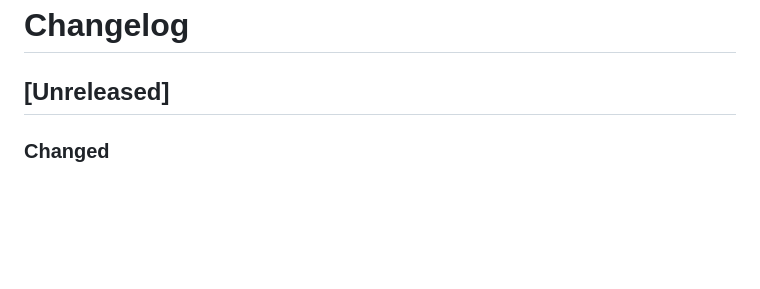
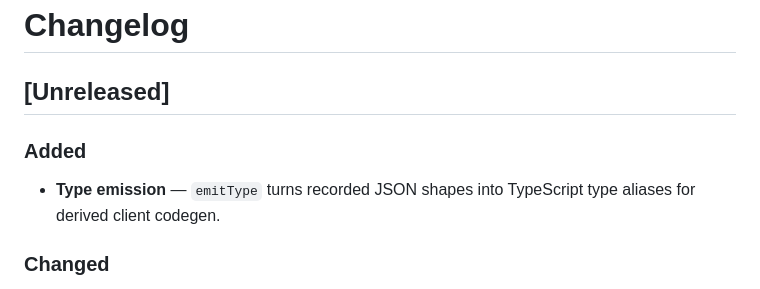
Before and after one commit to daviesayo/rkt-stack, a Markdown page: plugins/rkt/CHANGELOG.md, the part around the change. Rendered like a GitHub page; blank space fills up the shorter version.

Commit message:
docs(derive-client): note type emission under Unreleased
Co-authored-by: Cursor <cursoragent@cursor.com>

```diff
--- a/plugins/rkt/CHANGELOG.md
+++ b/plugins/rkt/CHANGELOG.md
@@ -1,6 +1,11 @@
 # Changelog
 
 ## [Unreleased]
+
+### Added
+
+- **Type emission** — `emitType` turns recorded JSON shapes into TypeScript
+  type aliases for derived client codegen.
 
 ### Changed
 
```
